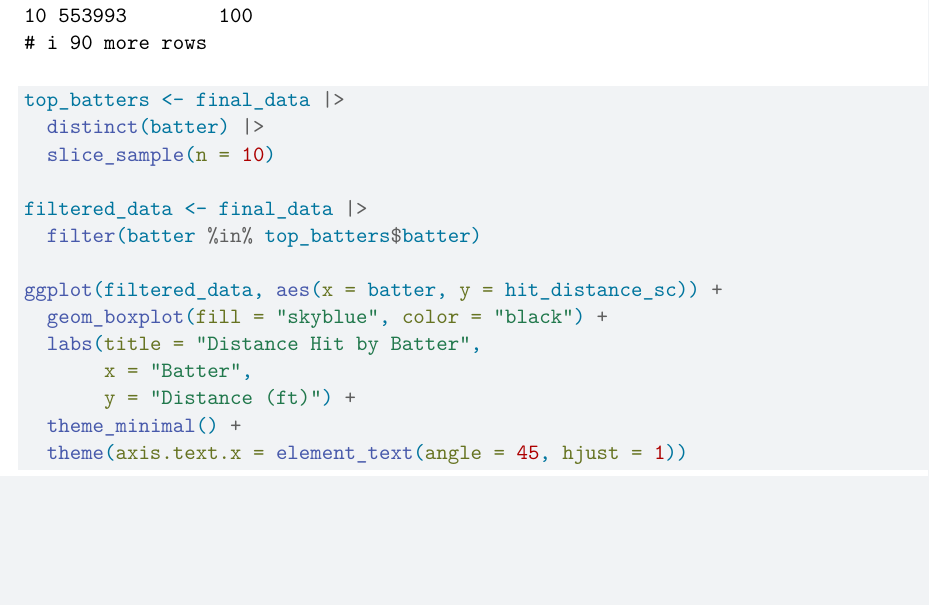
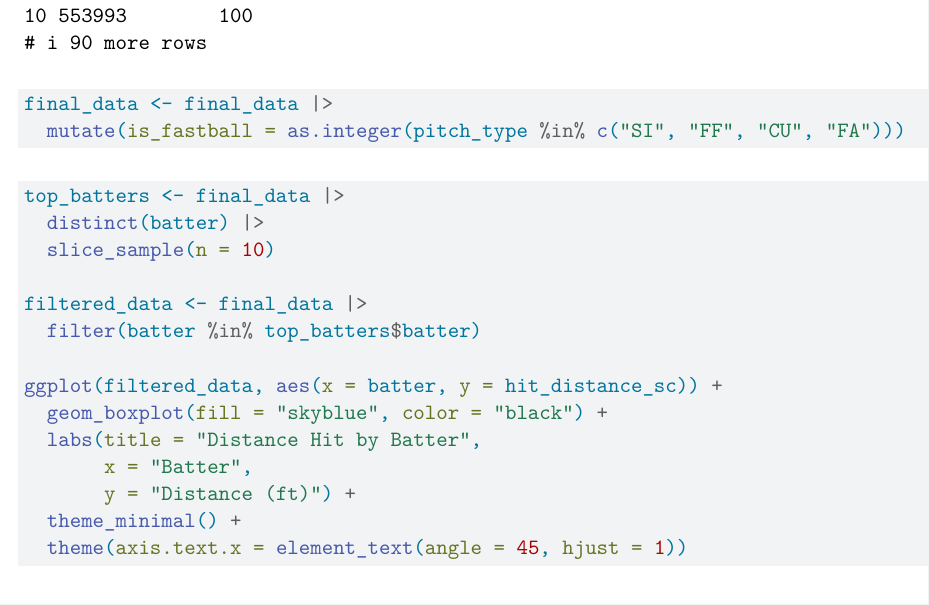
Before and after one commit to AleaSeifert/STAT414-FinalProject, a Quarto document (Project Part 3.qmd): part of page 3 of 14, cut so that both start at the same text, the shorter picture padded with empty space. Rendered offline with R 4.5, knitr and Pandoc in place of Quarto, then LaTeX, with nearby package versions; some code elsewhere in the file could not run offline.

Commit message:
Fastball indicator variable

````diff
--- a/Project Part 3.qmd
+++ b/Project Part 3.qmd
@@ -61,6 +61,9 @@ final_data <- hits_over_100 |>
 
 final_data |> distinct(batter) |> nrow()  # Should return 100
 final_data |> group_by(batter) |> summarise(total_hits = n())
+
+final_data <- final_data |>
+  mutate(is_fastball = as.integer(pitch_type %in% c("SI", "FF", "CU", "FA")))
 ```
 
 ```{r}
````
